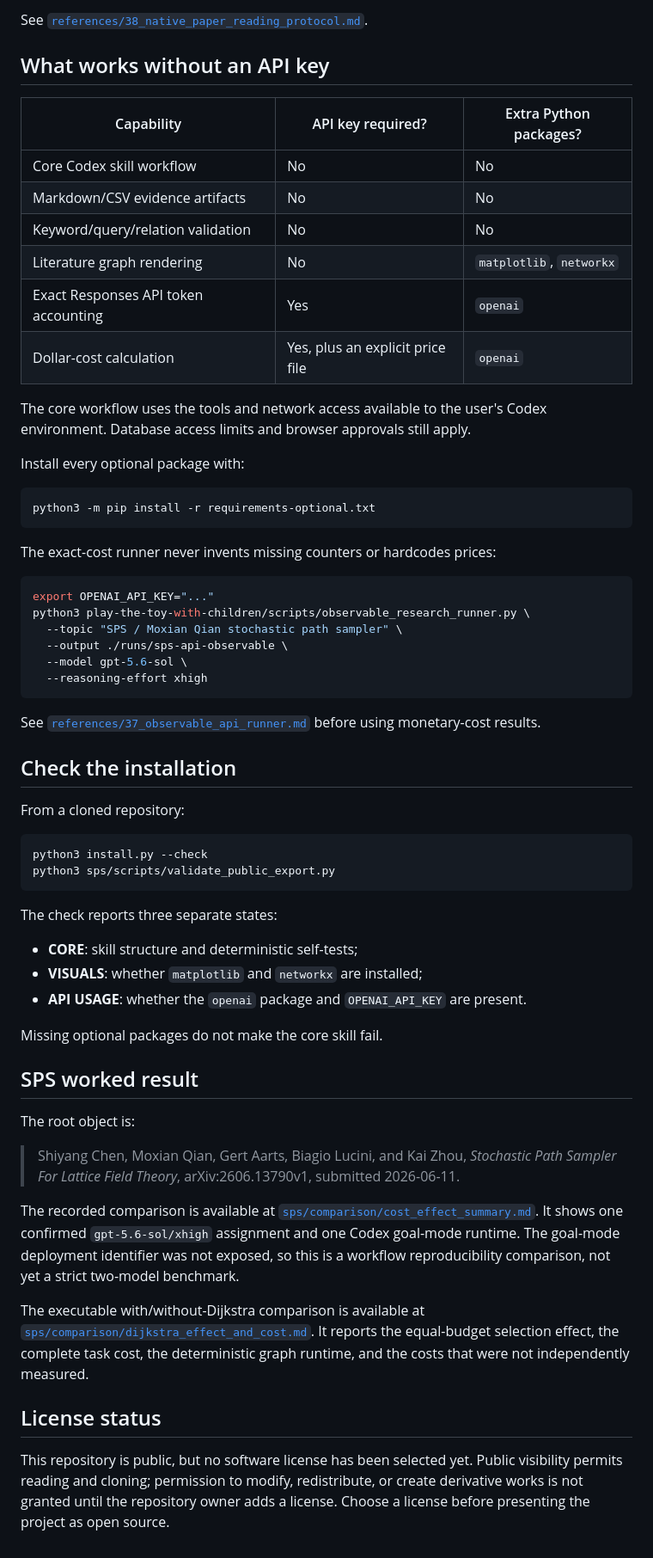
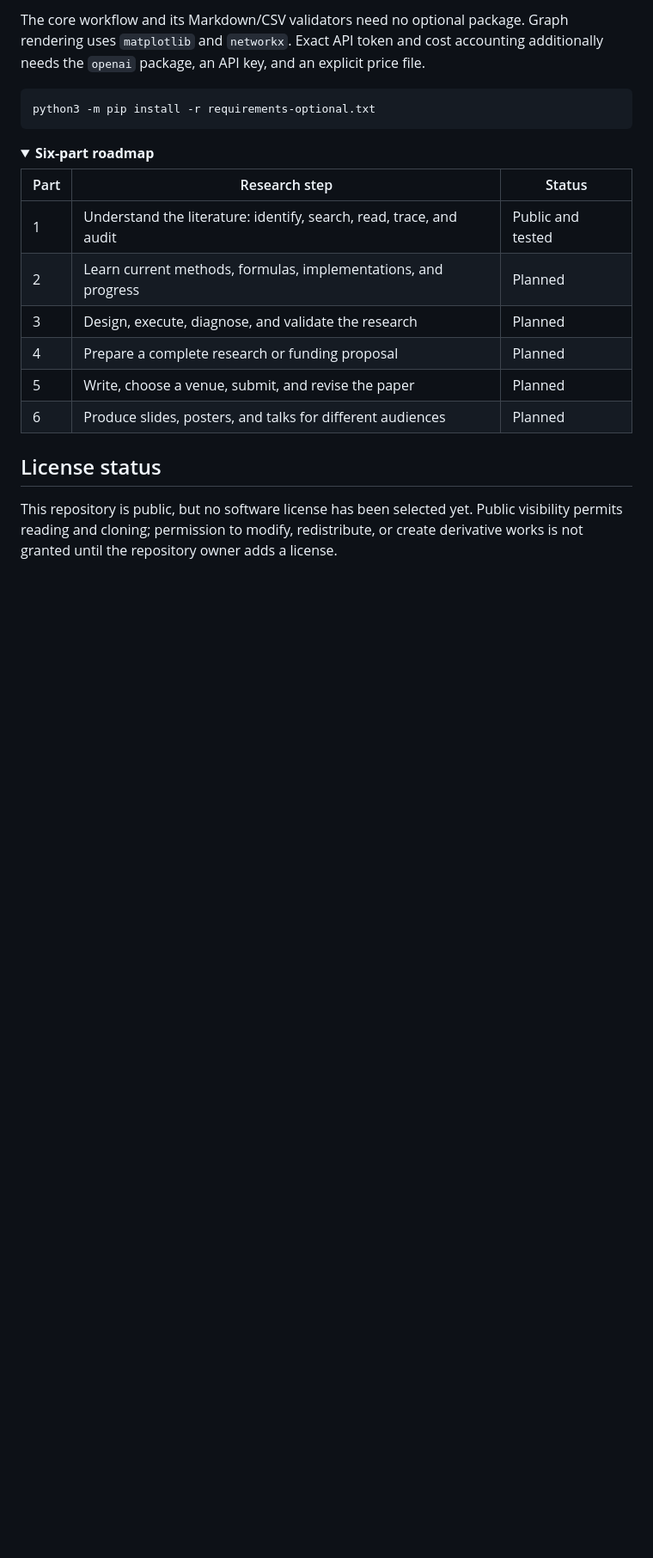
Before and after one commit to qxxmax/skillforpaper, a Markdown page: README.md, the part around one of its changes. Shown at 86% size. GitHub-like rendering; folded sections open; blank space fills up the shorter version.

````diff
--- a/README.md
+++ b/README.md
@@ -184,82 +149,31 @@ missing identity, source anchors, evidence IDs, or unresolved placeholders.
-See
-[`references/38_native_paper_reading_protocol.md`](play-the-toy-with-children/references/38_native_paper_reading_protocol.md).
-
-## What works without an API key
-
-| Capability | API key required? | Extra Python packages? |
-|---|---|---|
-| Core Codex skill workflow | No | No |
-| Markdown/CSV evidence artifacts | No | No |
-| Keyword/query/relation validation | No | No |
-| Literature graph rendering | No | `matplotlib`, `networkx` |
-| Exact Responses API token accounting | Yes | `openai` |
-| Dollar-cost calculation | Yes, plus an explicit price file | `openai` |
-
-The core workflow uses the tools and network access available to the user's
-Codex environment. Database access limits and browser approvals still apply.
-
-Install every optional package with:
+The core workflow and its Markdown/CSV validators need no optional package.
+Graph rendering uses `matplotlib` and `networkx`. Exact API token and cost
+accounting additionally needs the `openai` package, an API key, and an explicit
+price file.
 
 ```bash
 python3 -m pip install -r requirements-optional.txt
 ```
 
-The exact-cost runner never invents missing counters or hardcodes prices:
+</details>
 
-```bash
-export OPENAI_API_KEY="..."
-python3 play-the-toy-with-children/scripts/observable_research_runner.py \
-  --topic "SPS / Moxian Qian stochastic path sampler" \
-  --output ./runs/sps-api-observable \
-  --model gpt-5.6-sol \
-  --reasoning-effort xhigh
-```
+<details>
+<summary><strong>Six-part roadmap</strong></summary>
 
-See
-[`references/37_observable_api_runner.md`](play-the-toy-with-children/references/37_observable_api_runner.md)
-before using monetary-cost results.
+| Part | Research step | Status |
+|---|---|---|
+| 1 | Understand the literature: identify, search, read, trace, and audit | Public and tested |
+| 2 | Learn current methods, formulas, implementations, and progress | Planned |
+| 3 | Design, execute, diagnose, and validate the research | Planned |
+| 4 | Prepare a complete research or funding proposal | Planned |
+| 5 | Write, choose a venue, submit, and revise the paper | Planned |
+| 6 | Produce slides, posters, and talks for different audiences | Planned |
 
-## Check the installation
-
-From a cloned repository:
-
-```bash
-python3 install.py --check
-python3 sps/scripts/validate_public_export.py
-```
-
-The check reports three separate states:
-
-- **CORE**: skill structure and deterministic self-tests;
-- **VISUALS**: whether `matplotlib` and `networkx` are installed;
-- **API USAGE**: whether the `openai` package and `OPENAI_API_KEY` are present.
-
-Missing optional packages do not make the core skill fail.
-
-## SPS worked result
-
-The root object is:
-
-> Shiyang Chen, Moxian Qian, Gert Aarts, Biagio Lucini, and Kai Zhou,
-> *Stochastic Path Sampler For Lattice Field Theory*, arXiv:2606.13790v1,
-> submitted 2026-06-11.
-
-The recorded comparison is available at
-[`sps/comparison/cost_effect_summary.md`](sps/comparison/cost_effect_summary.md).
-It shows one confirmed `gpt-5.6-sol/xhigh` assignment and one Codex goal-mode
-runtime. The goal-mode deployment identifier was not exposed, so this is a
-workflow reproducibility comparison, not yet a strict two-model benchmark.
-
-The executable with/without-Dijkstra comparison is available at
-[`sps/comparison/dijkstra_effect_and_cost.md`](sps/comparison/dijkstra_effect_and_cost.md).
-It reports the equal-budget selection effect, the complete task cost, the
-deterministic graph runtime, and the costs that were not independently
-measured.
+</details>
 
 ## License status
 
 This repository is public, but no software license has been selected yet.
 Public visibility permits reading and cloning; permission to modify,
 redistribute, or create derivative works is not granted until the repository
-owner adds a license. Choose a license before presenting the project as open
-source.
+owner adds a license.
````
Also changed, not shown: other parts of README.md (+112 -147 lines).
